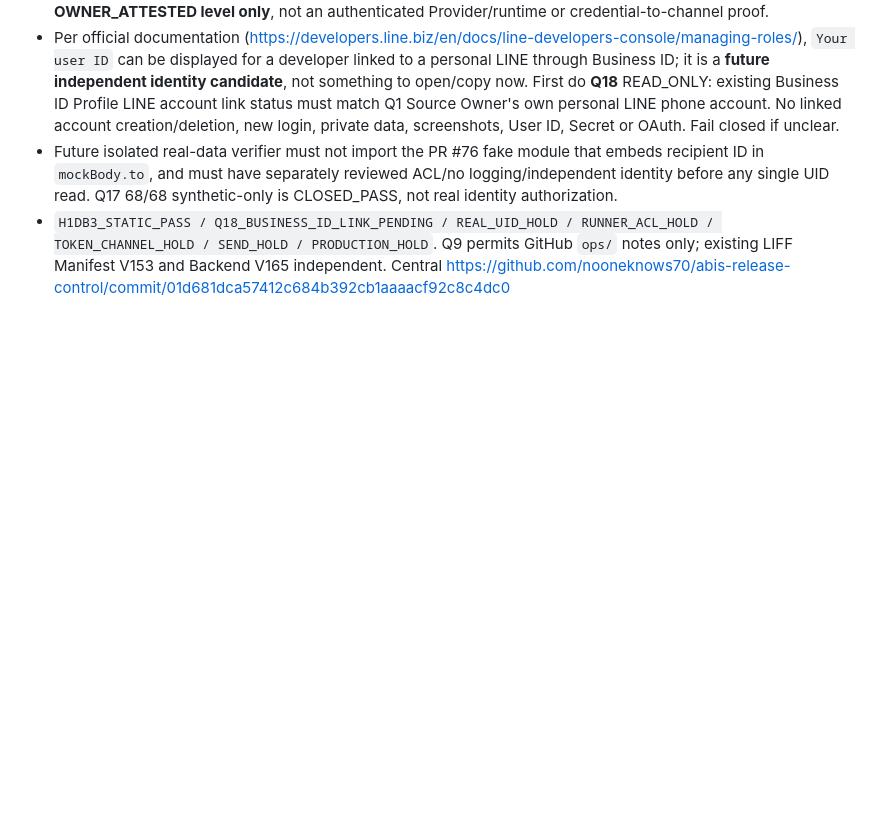
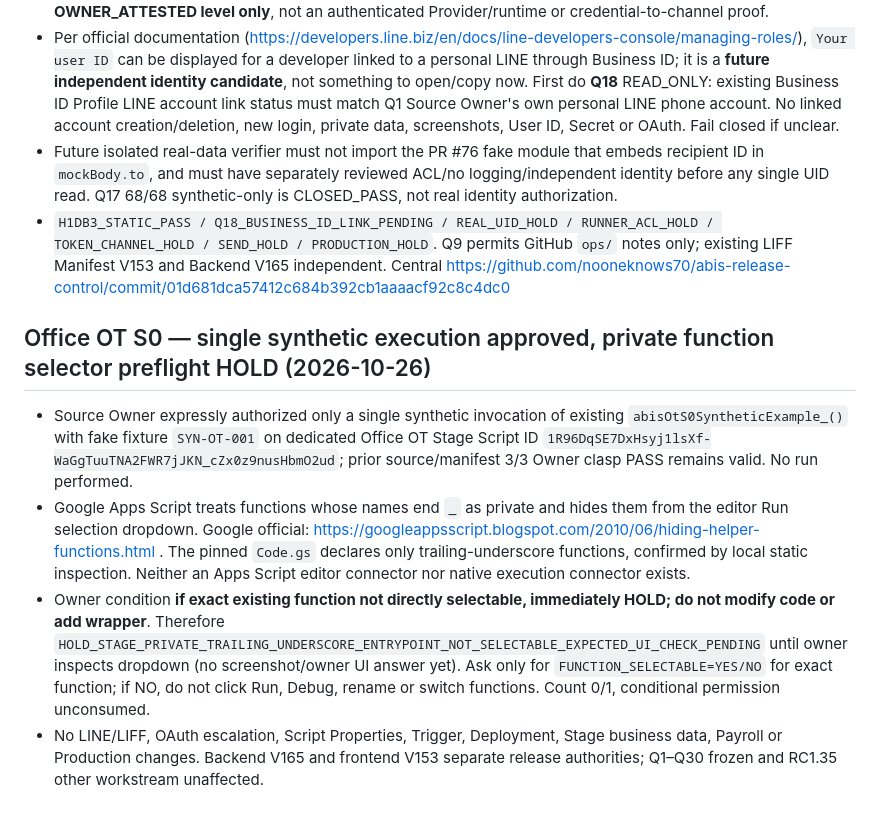
Before and after one commit to nooneknows70/abis-ess-liff, a Markdown page: ops/CURRENT_STATE.md, the part around the change. GitHub-like rendering; blank space fills up the shorter version.

Commit message:
chore(ssot): Office OT run approved once; private entrypoint UI HOLD

```diff
--- a/ops/CURRENT_STATE.md
+++ b/ops/CURRENT_STATE.md
@@ -222,3 +222,10 @@ Cross-repo note:
 - Per official documentation (https://developers.line.biz/en/docs/line-developers-console/managing-roles/), `Your user ID` can be displayed for a developer linked to a personal LINE through Business ID; it is a **future independent identity candidate**, not something to open/copy now. First do **Q18** READ_ONLY: existing Business ID Profile LINE account link status must match Q1 Source Owner's own personal LINE phone account. No linked account creation/deletion, new login, private data, screenshots, User ID, Secret or OAuth. Fail closed if unclear.
 - Future isolated real-data verifier must not import the PR #76 fake module that embeds recipient ID in `mockBody.to`, and must have separately reviewed ACL/no logging/independent identity before any single UID read. Q17 68/68 synthetic-only is CLOSED_PASS, not real identity authorization.
 - `H1DB3_STATIC_PASS / Q18_BUSINESS_ID_LINK_PENDING / REAL_UID_HOLD / RUNNER_ACL_HOLD / TOKEN_CHANNEL_HOLD / SEND_HOLD / PRODUCTION_HOLD`. Q9 permits GitHub `ops/` notes only; existing LIFF Manifest V153 and Backend V165 independent. Central https://github.com/nooneknows70/abis-release-control/commit/01d681dca57412c684b392cb1aaaacf92c8c4dc0
+
+## Office OT S0 — single synthetic execution approved, private function selector preflight HOLD (2026-10-26)
+
+- Source Owner expressly authorized only a single synthetic invocation of existing `abisOtS0SyntheticExample_()` with fake fixture `SYN-OT-001` on dedicated Office OT Stage Script ID `1R96DqSE7DxHsyj1lsXf-WaGgTuuTNA2FWR7jJKN_cZx0z9nusHbmO2ud`; prior source/manifest 3/3 Owner clasp PASS remains valid. No run performed.
+- Google Apps Script treats functions whose names end `_` as private and hides them from the editor Run selection dropdown. Google official: https://googleappsscript.blogspot.com/2010/06/hiding-helper-functions.html . The pinned `Code.gs` declares only trailing-underscore functions, confirmed by local static inspection. Neither an Apps Script editor connector nor native execution connector exists.
+- Owner condition **if exact existing function not directly selectable, immediately HOLD; do not modify code or add wrapper**. Therefore `HOLD_STAGE_PRIVATE_TRAILING_UNDERSCORE_ENTRYPOINT_NOT_SELECTABLE_EXPECTED_UI_CHECK_PENDING` until owner inspects dropdown (no screenshot/owner UI answer yet). Ask only for `FUNCTION_SELECTABLE=YES/NO` for exact function; if NO, do not click Run, Debug, rename or switch functions. Count 0/1, conditional permission unconsumed.
+- No LINE/LIFF, OAuth escalation, Script Properties, Trigger, Deployment, Stage business data, Payroll or Production changes. Backend V165 and frontend V153 separate release authorities; Q1–Q30 frozen and RC1.35 other workstream unaffected.
```
